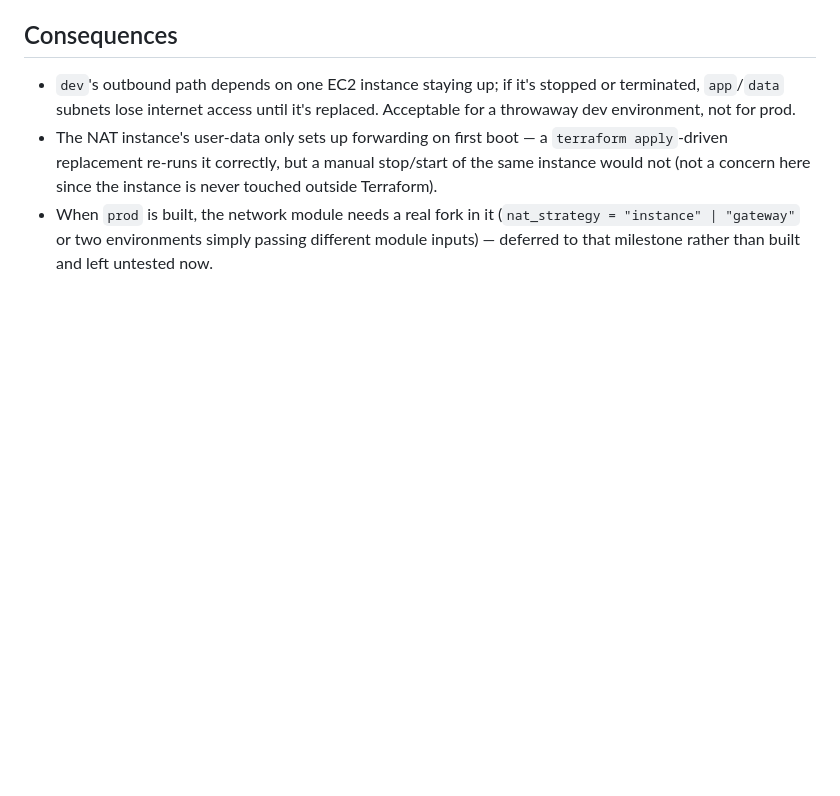
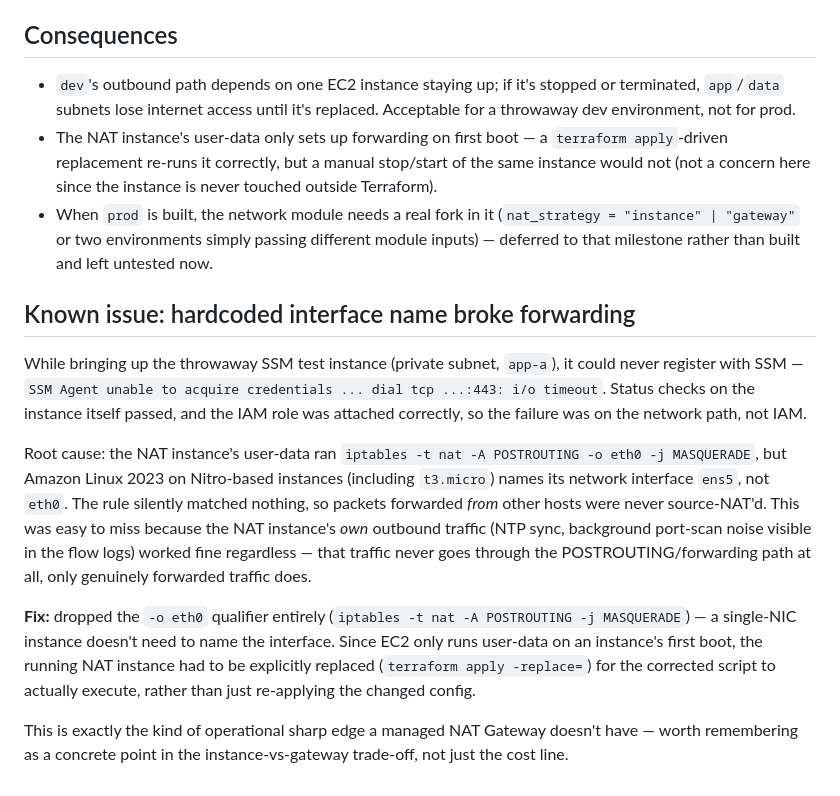
Before and after one commit to Mouad852/cloudforge, a Markdown page: docs/adr/008-nat-strategy.md, the part around the change. GitHub-like rendering; blank space fills up the shorter version.

Commit message:
docs: record NAT instance eth0/ens5 forwarding bug in ADR-008
Hardcoded -o eth0 in the MASQUERADE rule silently matched nothing on
Amazon Linux 2023's Nitro network interface naming (ens5), breaking
forwarding for other hosts while the NAT instance's own traffic kept
working - which is what made it non-obvious.

```diff
--- a/docs/adr/008-nat-strategy.md
+++ b/docs/adr/008-nat-strategy.md
@@ -27,3 +27,13 @@ Only the `dev` half exists in code today (`terraform/modules/network`, NAT insta
 - `dev`'s outbound path depends on one EC2 instance staying up; if it's stopped or terminated, `app`/`data` subnets lose internet access until it's replaced. Acceptable for a throwaway dev environment, not for prod.
 - The NAT instance's user-data only sets up forwarding on first boot — a `terraform apply`-driven replacement re-runs it correctly, but a manual stop/start of the same instance would not (not a concern here since the instance is never touched outside Terraform).
 - When `prod` is built, the network module needs a real fork in it (`nat_strategy = "instance" | "gateway"` or two environments simply passing different module inputs) — deferred to that milestone rather than built and left untested now.
+
+## Known issue: hardcoded interface name broke forwarding
+
+While bringing up the throwaway SSM test instance (private subnet, `app-a`), it could never register with SSM — `SSM Agent unable to acquire credentials ... dial tcp ...:443: i/o timeout`. Status checks on the instance itself passed, and the IAM role was attached correctly, so the failure was on the network path, not IAM.
+
+Root cause: the NAT instance's user-data ran `iptables -t nat -A POSTROUTING -o eth0 -j MASQUERADE`, but Amazon Linux 2023 on Nitro-based instances (including `t3.micro`) names its network interface `ens5`, not `eth0`. The rule silently matched nothing, so packets forwarded *from* other hosts were never source-NAT'd. This was easy to miss because the NAT instance's *own* outbound traffic (NTP sync, background port-scan noise visible in the flow logs) worked fine regardless — that traffic never goes through the POSTROUTING/forwarding path at all, only genuinely forwarded traffic does.
+
+**Fix:** dropped the `-o eth0` qualifier entirely (`iptables -t nat -A POSTROUTING -j MASQUERADE`) — a single-NIC instance doesn't need to name the interface. Since EC2 only runs user-data on an instance's first boot, the running NAT instance had to be explicitly replaced (`terraform apply -replace=`) for the corrected script to actually execute, rather than just re-applying the changed config.
+
+This is exactly the kind of operational sharp edge a managed NAT Gateway doesn't have — worth remembering as a concrete point in the instance-vs-gateway trade-off, not just the cost line.
```
